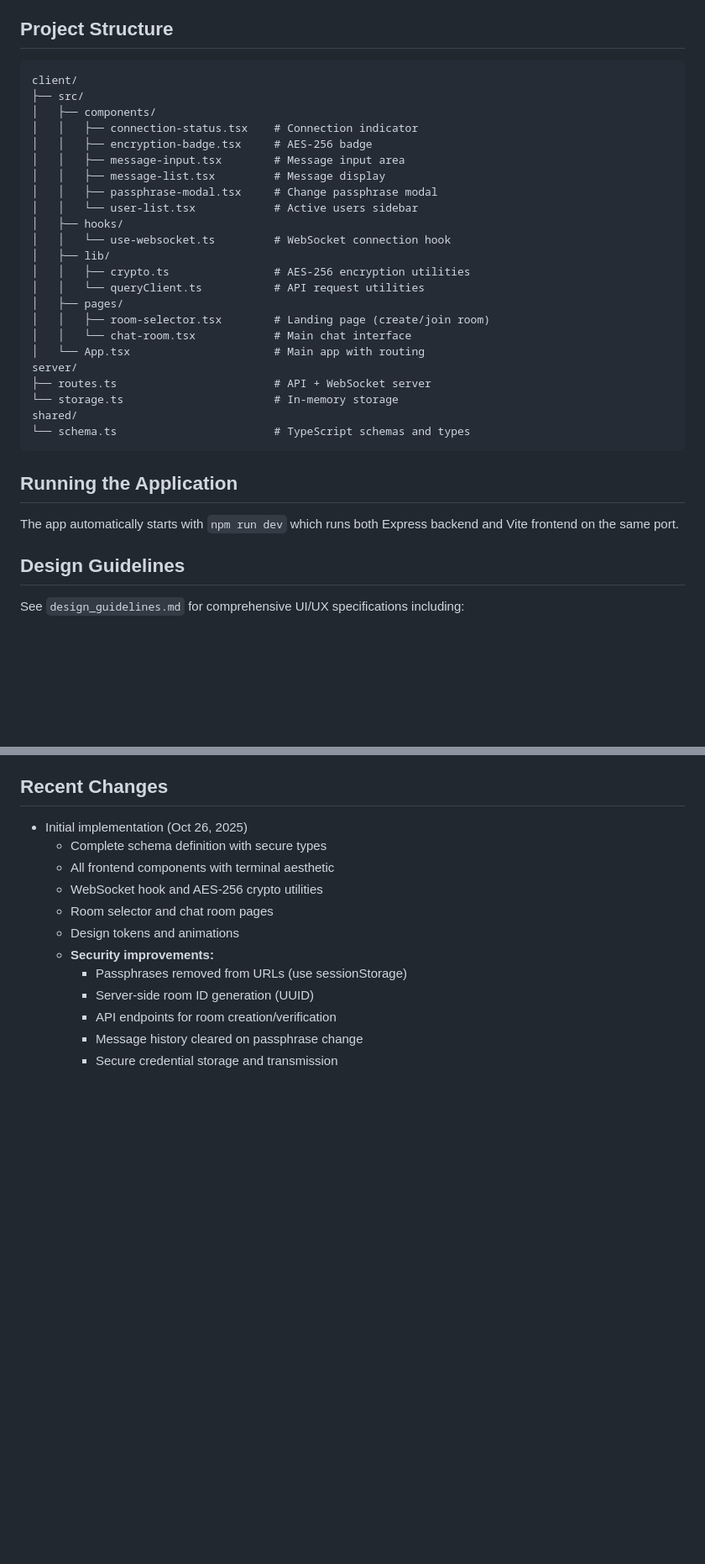
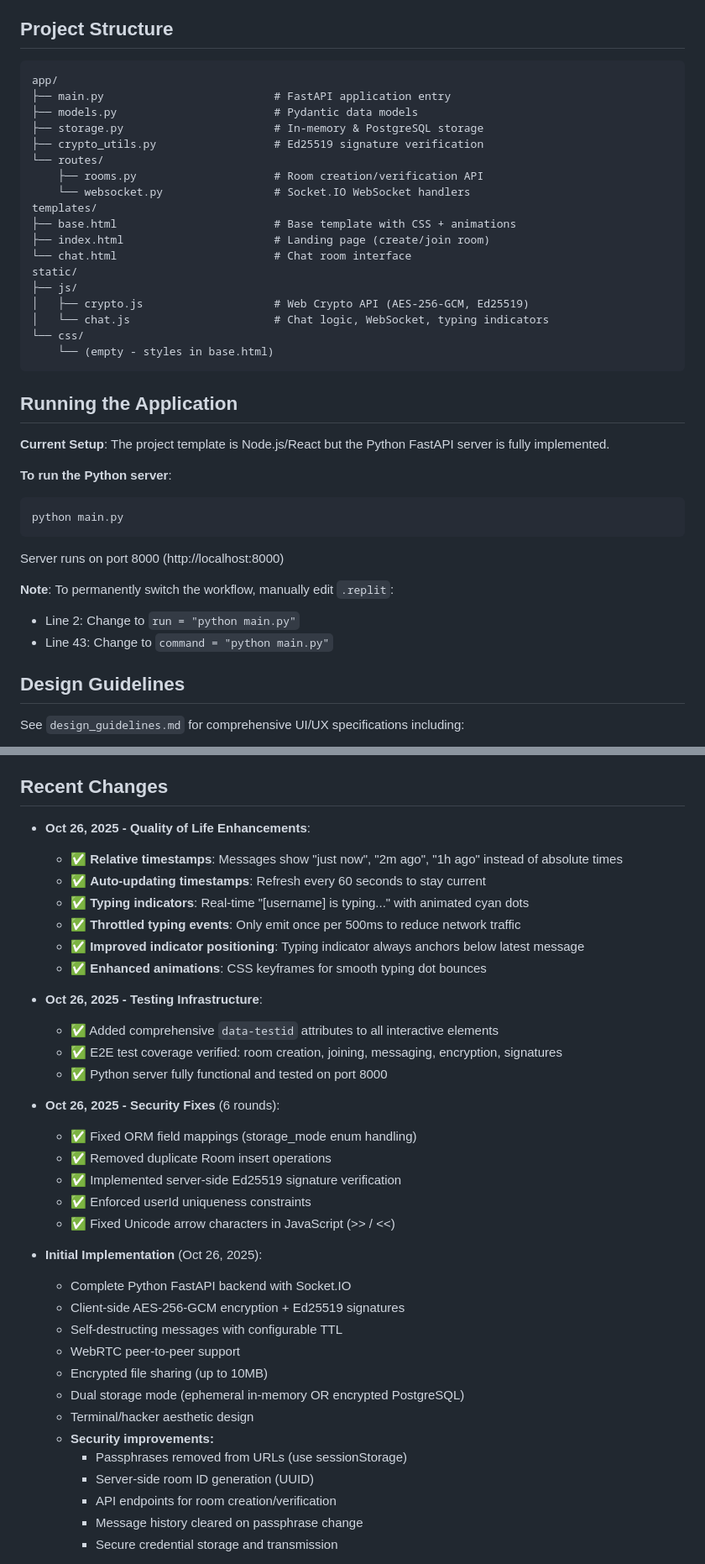
Before and after one commit to Paqads/zerochat, a Markdown page: replit.md, 2 parts joined by grey strips. Shown at 84% size. GitHub-like rendering; blank space fills up the shorter version.

Commit message:
Update chat application to include typing indicators and self-destructing messages
Update chat application to support typing indicators, self-destructing messages, relative timestamps, and file sharing using Socket.IO and Python FastAPI.

Replit-Commit-Author: Agent
Replit-Commit-Session-Id: 623e73aa-f007-40f3-932c-dbb8dd0ae4da
Replit-Commit-Checkpoint-Type: full_checkpoint
Replit-Commit-Screenshot-Url: https://storage.googleapis.com/screenshot-production-us-central1/f38283d8-f212-474d-9699-cb54ab00f75f/623e73aa-f007-40f3-932c-dbb8dd0ae4da/vkmThaK

````diff
--- a/replit.md
+++ b/replit.md
@@ -106,33 +125,38 @@ These tradeoffs favor simplicity and user experience for an MVP ephemeral chat s
 
 ## Project Structure
 ```
-client/
-├── src/
-│   ├── components/
-│   │   ├── connection-status.tsx    # Connection indicator
-│   │   ├── encryption-badge.tsx     # AES-256 badge
-│   │   ├── message-input.tsx        # Message input area
-│   │   ├── message-list.tsx         # Message display
-│   │   ├── passphrase-modal.tsx     # Change passphrase modal
-│   │   └── user-list.tsx            # Active users sidebar
-│   ├── hooks/
-│   │   └── use-websocket.ts         # WebSocket connection hook
-│   ├── lib/
-│   │   ├── crypto.ts                # AES-256 encryption utilities
-│   │   └── queryClient.ts           # API request utilities
-│   ├── pages/
-│   │   ├── room-selector.tsx        # Landing page (create/join room)
-│   │   └── chat-room.tsx            # Main chat interface
-│   └── App.tsx                      # Main app with routing
-server/
-├── routes.ts                        # API + WebSocket server
-└── storage.ts                       # In-memory storage
-shared/
-└── schema.ts                        # TypeScript schemas and types
+app/
+├── main.py                          # FastAPI application entry
+├── models.py                        # Pydantic data models
+├── storage.py                       # In-memory & PostgreSQL storage
+├── crypto_utils.py                  # Ed25519 signature verification
+└── routes/
+    ├── rooms.py                     # Room creation/verification API
+    └── websocket.py                 # Socket.IO WebSocket handlers
+templates/
+├── base.html                        # Base template with CSS + animations
+├── index.html                       # Landing page (create/join room)
+└── chat.html                        # Chat room interface
+static/
+├── js/
+│   ├── crypto.js                    # Web Crypto API (AES-256-GCM, Ed25519)
+│   └── chat.js                      # Chat logic, WebSocket, typing indicators
+└── css/
+    └── (empty - styles in base.html)
 ```
 
 ## Running the Application
-The app automatically starts with `npm run dev` which runs both Express backend and Vite frontend on the same port.
+**Current Setup**: The project template is Node.js/React but the Python FastAPI server is fully implemented.
+
+**To run the Python server**:
+```bash
+python main.py
+```
+Server runs on port 8000 (http://localhost:8000)
+
+**Note**: To permanently switch the workflow, manually edit `.replit`:
+- Line 2: Change to `run = "python main.py"`
+- Line 43: Change to `command = "python main.py"`
 
 ## Design Guidelines
 See `design_guidelines.md` for comprehensive UI/UX specifications including:
@@ -178,12 +202,34 @@ See `design_guidelines.md` for comprehensive UI/UX specifications including:
 8. Share new passphrase with trusted users
 
 ## Recent Changes
-- Initial implementation (Oct 26, 2025)
-  - Complete schema definition with secure types
-  - All frontend components with terminal aesthetic
-  - WebSocket hook and AES-256 crypto utilities
-  - Room selector and chat room pages
-  - Design tokens and animations
+- **Oct 26, 2025 - Quality of Life Enhancements**:
+  - ✅ **Relative timestamps**: Messages show "just now", "2m ago", "1h ago" instead of absolute times
+  - ✅ **Auto-updating timestamps**: Refresh every 60 seconds to stay current
+  - ✅ **Typing indicators**: Real-time "[username] is typing..." with animated cyan dots
+  - ✅ **Throttled typing events**: Only emit once per 500ms to reduce network traffic
+  - ✅ **Improved indicator positioning**: Typing indicator always anchors below latest message
+  - ✅ **Enhanced animations**: CSS keyframes for smooth typing dot bounces
+
+- **Oct 26, 2025 - Testing Infrastructure**:
+  - ✅ Added comprehensive `data-testid` attributes to all interactive elements
+  - ✅ E2E test coverage verified: room creation, joining, messaging, encryption, signatures
+  - ✅ Python server fully functional and tested on port 8000
+
+- **Oct 26, 2025 - Security Fixes** (6 rounds):
+  - ✅ Fixed ORM field mappings (storage_mode enum handling)
+  - ✅ Removed duplicate Room insert operations
+  - ✅ Implemented server-side Ed25519 signature verification
+  - ✅ Enforced userId uniqueness constraints
+  - ✅ Fixed Unicode arrow characters in JavaScript (>> / <<)
+
+- **Initial Implementation** (Oct 26, 2025):
+  - Complete Python FastAPI backend with Socket.IO
+  - Client-side AES-256-GCM encryption + Ed25519 signatures
+  - Self-destructing messages with configurable TTL
+  - WebRTC peer-to-peer support
+  - Encrypted file sharing (up to 10MB)
+  - Dual storage mode (ephemeral in-memory OR encrypted PostgreSQL)
+  - Terminal/hacker aesthetic design
   - **Security improvements:**
     - Passphrases removed from URLs (use sessionStorage)
     - Server-side room ID generation (UUID)
````
Also changed, not shown: other parts of replit.md (+26 -7 lines).
